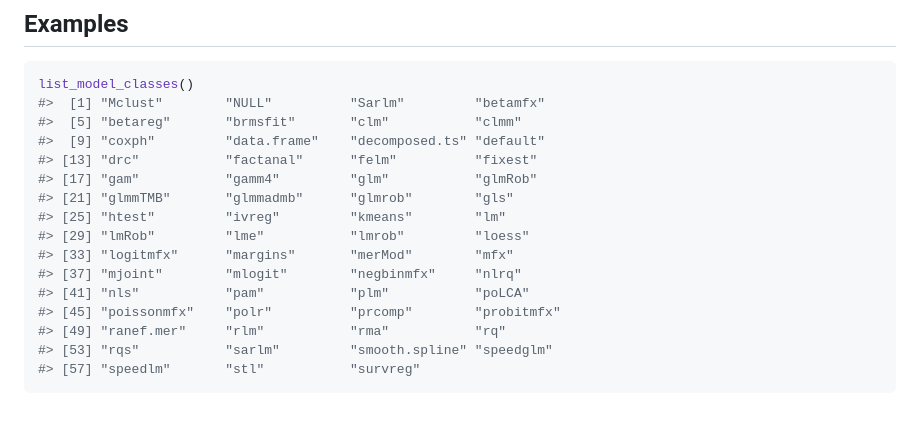
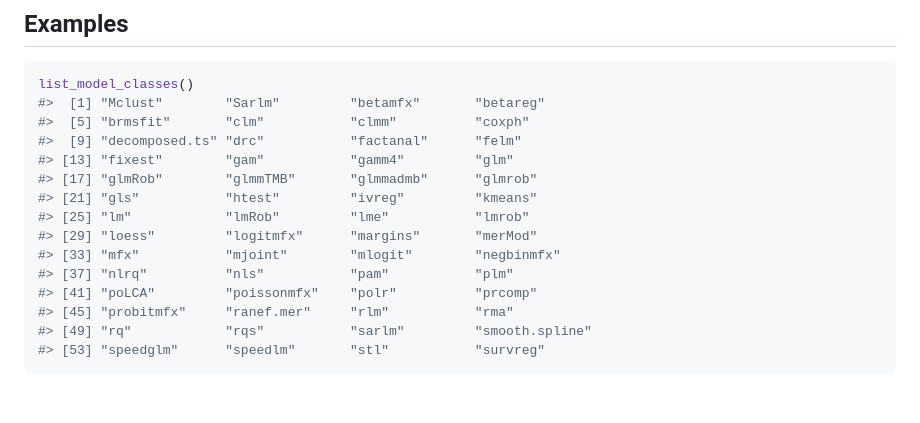
Before and after one commit to graysonwhite/gglm, a Markdown page: reference/list_model_classes.md, the part around the change. Rendered like a GitHub page.

````diff
--- a/reference/list_model_classes.md
+++ b/reference/list_model_classes.md
@@ -31,19 +31,18 @@ not called "merMod".
 
 ``` r
 list_model_classes()
-#>  [1] "Mclust"        "NULL"          "Sarlm"         "betamfx"
-#>  [5] "betareg"       "brmsfit"       "clm"           "clmm"
-#>  [9] "coxph"         "data.frame"    "decomposed.ts" "default"
-#> [13] "drc"           "factanal"      "felm"          "fixest"
-#> [17] "gam"           "gamm4"         "glm"           "glmRob"
-#> [21] "glmmTMB"       "glmmadmb"      "glmrob"        "gls"
-#> [25] "htest"         "ivreg"         "kmeans"        "lm"
-#> [29] "lmRob"         "lme"           "lmrob"         "loess"
-#> [33] "logitmfx"      "margins"       "merMod"        "mfx"
-#> [37] "mjoint"        "mlogit"        "negbinmfx"     "nlrq"
-#> [41] "nls"           "pam"           "plm"           "poLCA"
-#> [45] "poissonmfx"    "polr"          "prcomp"        "probitmfx"
-#> [49] "ranef.mer"     "rlm"           "rma"           "rq"
-#> [53] "rqs"           "sarlm"         "smooth.spline" "speedglm"
-#> [57] "speedlm"       "stl"           "survreg"
+#>  [1] "Mclust"        "Sarlm"         "betamfx"       "betareg"
+#>  [5] "brmsfit"       "clm"           "clmm"          "coxph"
+#>  [9] "decomposed.ts" "drc"           "factanal"      "felm"
+#> [13] "fixest"        "gam"           "gamm4"         "glm"
+#> [17] "glmRob"        "glmmTMB"       "glmmadmb"      "glmrob"
+#> [21] "gls"           "htest"         "ivreg"         "kmeans"
+#> [25] "lm"            "lmRob"         "lme"           "lmrob"
+#> [29] "loess"         "logitmfx"      "margins"       "merMod"
+#> [33] "mfx"           "mjoint"        "mlogit"        "negbinmfx"
+#> [37] "nlrq"          "nls"           "pam"           "plm"
+#> [41] "poLCA"         "poissonmfx"    "polr"          "prcomp"
+#> [45] "probitmfx"     "ranef.mer"     "rlm"           "rma"
+#> [49] "rq"            "rqs"           "sarlm"         "smooth.spline"
+#> [53] "speedglm"      "speedlm"       "stl"           "survreg"
 ```
````
Also changed, not shown: reference/gglm.md (+0 -4 lines), reference/gglm-1.png, reference/stat_normal_qq-1.png, 4 other files.
